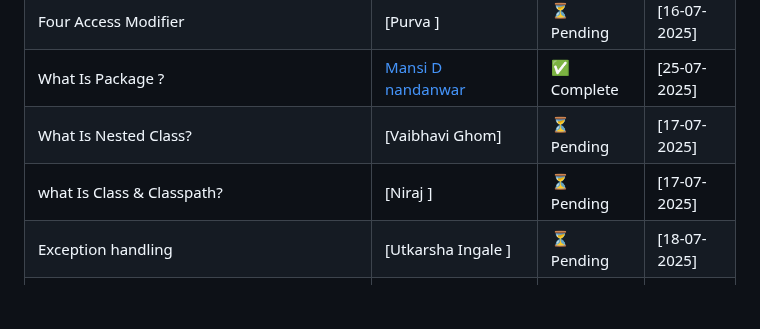
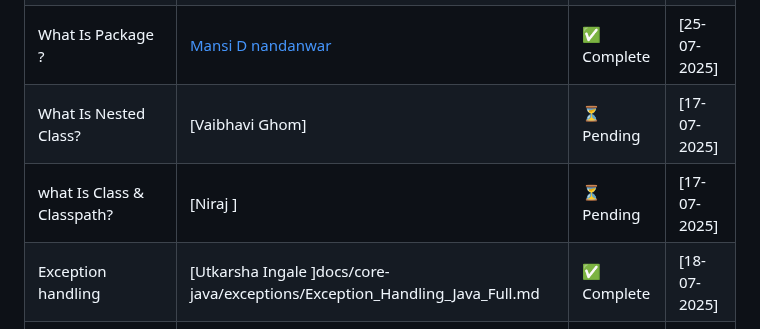
Before and after one commit to Sudhanshu-SRS/java-Document, a Markdown page: README.md, the part around the change. GitHub-like rendering; blank space fills up the shorter version.

```diff
--- a/README.md
+++ b/README.md
@@ -24,7 +24,7 @@ Welcome to our team's collaborative Java Full Stack documentation! This reposito
 | What Is Package ?                                                          | [Mansi D nandanwar](docs/core-java/basics/java-packages.md)     | ✅ Complete   | [25-07-2025] |
 | What Is Nested Class?                                                      | [Vaibhavi Ghom]         | ⏳ Pending  | [17-07-2025] |
 | what Is Class & Classpath?                                                 | [Niraj ]                 | ⏳ Pending  | [17-07-2025] |
-| Exception handling                                                         | [Utkarsha Ingale ]       | ⏳ Pending  | [18-07-2025] |
+| Exception handling                                                         | [Utkarsha Ingale ]docs/core-java/exceptions/Exception_Handling_Java_Full.md       | ✅ Complete  | [18-07-2025] |
 | Check Exception                                                            | [Jayant Meshram ](docs/core-java/exceptions/Checked_Exception_in_Java.md)       | ✅ Complete   | [26-07-2025] |
 | Runtime Exception                                                          | [Fulanshu Kuthe ]        | ⏳ Pending  | [18-07-2025] |
 | Optional Class In JDK                                                      | [Gayatri Jaisawal]       | ⏳ Pending  | [18-07-2025] |
```
